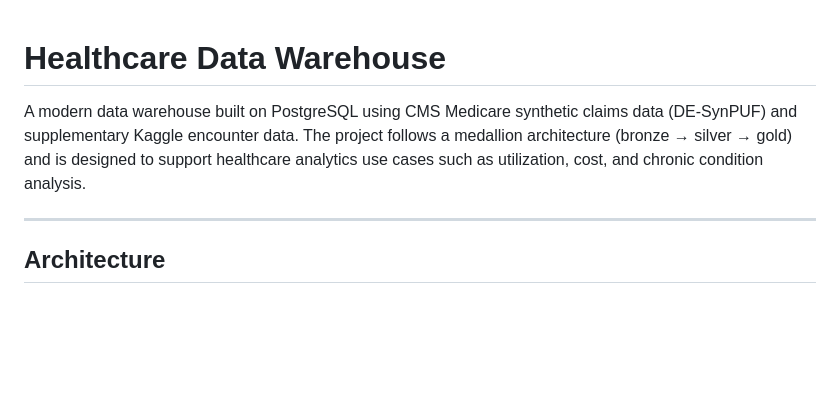
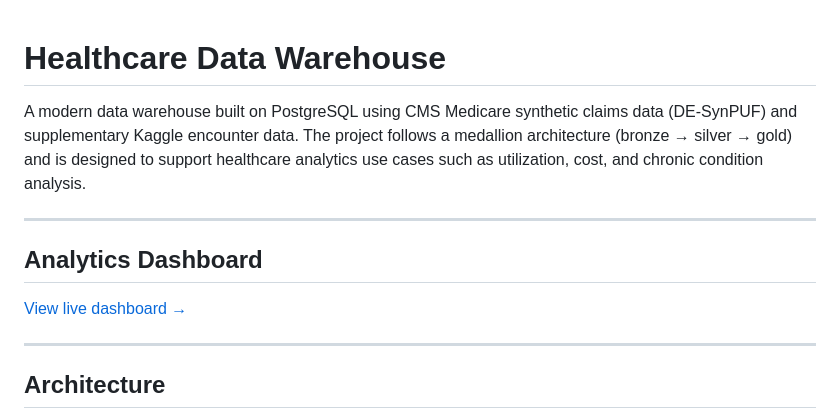
Before and after one commit to zkhechadoorian/healthcare-data-warehouse, a Markdown page: README.md, the part around the change. Rendered like a GitHub page; blank space fills up the shorter version.

Commit message:
add section for analytics dashboard

```diff
--- a/README.md
+++ b/README.md
@@ -1,6 +1,12 @@
+
 # Healthcare Data Warehouse
 
 A modern data warehouse built on PostgreSQL using CMS Medicare synthetic claims data (DE-SynPUF) and supplementary Kaggle encounter data. The project follows a medallion architecture (bronze → silver → gold) and is designed to support healthcare analytics use cases such as utilization, cost, and chronic condition analysis.
+
+---
+
+## Analytics Dashboard
+[View live dashboard →](https://zkhechadoorian.github.io/healthcare-data-warehouse/)
 
 ---
 
```
